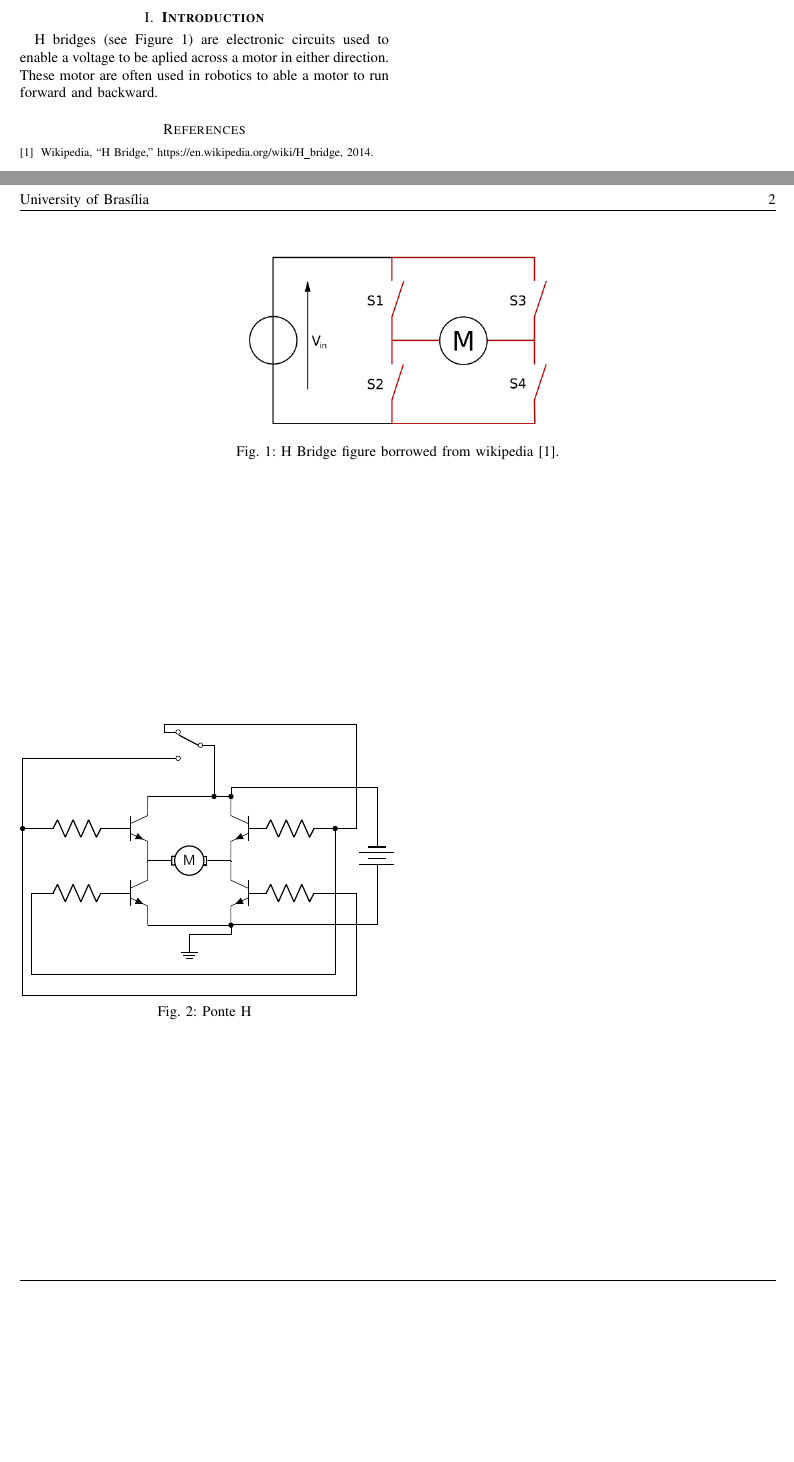
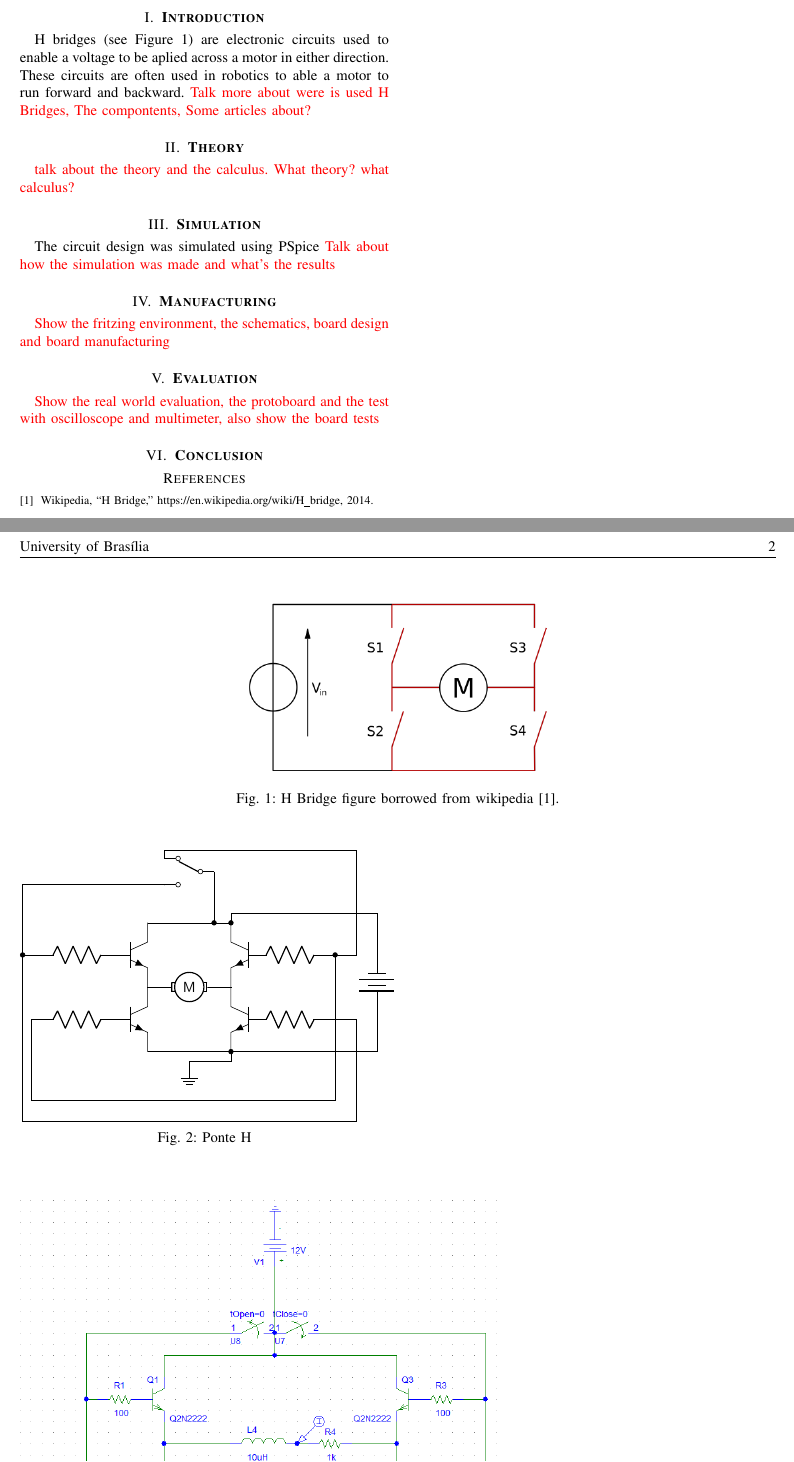
Before and after one commit to Gastd/ce2_project, a LaTeX paper (ce2.tex, which reads Conclusion.tex, Experiments.tex, Introduction.tex): two parts of pages 1 and 2 of 2, joined at a grey line, cut so that both start at the same text, the shorter picture padded with empty space. Compiled offline with pdfLaTeX.

Commit message:
Add sections

```diff
--- /dev/null
+++ b/Conclusion.tex
@@ -0,0 +1 @@
+\section{\textbf{Conclusion}}\label{sec:6}
--- /dev/null
+++ b/Experiments.tex
@@ -0,0 +1,3 @@
+\section{\textbf{Evaluation}}\label{sec:5}
+
+    \todo{Show the real world evaluation, the protoboard and the test with oscilloscope and multimeter, also show the board tests}
--- a/Introduction.tex
+++ b/Introduction.tex
@@ -1,7 +1,9 @@
 \section{\textbf{Introduction}}\label{sec:1}
 
 
-	H bridges (see Figure~\ref{fig:bridge}) are electronic circuits used to enable a voltage to be aplied across a motor in either direction. These motor are often used in robotics to able a motor to run forward and backward.
+	H bridges (see Figure~\ref{fig:bridge}) are electronic circuits used to enable a voltage to be aplied across a motor in either direction. These circuits are often used in robotics to able a motor to run forward and backward.
+    \todo{Talk more about were is used H Bridges,
+          The compontents, Some articles about?}
 
 \begin{figure*}[t]
 \centering
--- /dev/null
+++ b/Manufacturing.tex
@@ -0,0 +1,2 @@
+\section{\textbf{Manufacturing}}\label{sec:4}
+    \todo{Show the fritzing environment, the schematics, board design and board manufacturing}
--- /dev/null
+++ b/Simulation.tex
@@ -0,0 +1 @@
+\section{\textbf{Simulation}}\label{sec:3}
@@ -0,0 +10,4 @@
+\end{figure}
+
+    The circuit design was simulated using PSpice
+    \todo{Talk about how the simulation was made and what's the results}
--- /dev/null
+++ b/Theory.tex
@@ -0,0 +1,2 @@
+\section{\textbf{Theory}}\label{sec:2}
+    \todo{talk about the theory and the calculus. What theory? what calculus?}
--- a/ce2.tex
+++ b/ce2.tex
@@ -21,7 +21,7 @@
 }
 
 \usepackage{xcolor}
-\newcommand{\toDo}[1]{\textcolor{red}{#1}}
+\newcommand{\todo}[1]{\textcolor{red}{#1}}
 \newcommand{\mymotor}[2] % #1 = name , #2 = rotation angle
 {\draw[thick,rotate=#2] (#1) circle (10pt)
  node[]{$\mathsf M$}
@@ -63,11 +63,11 @@
 
 
     \input{Introduction}
-    % \input{Theory}
-    % \input{Simulation}
-    % \input{Experimets}
-    % \input{Manufacturing}
-    % \input{Conclusion}
+    \input{Theory}
+    \input{Simulation}
+    \input{Manufacturing}
+    \input{Experiments}
+    \input{Conclusion}
     % \input{Future_Works}
 
     %\nocite{*}
```
Also changed, not shown: img/schem_pspice.png (added), Simulation.tex (8 more changed lines).
